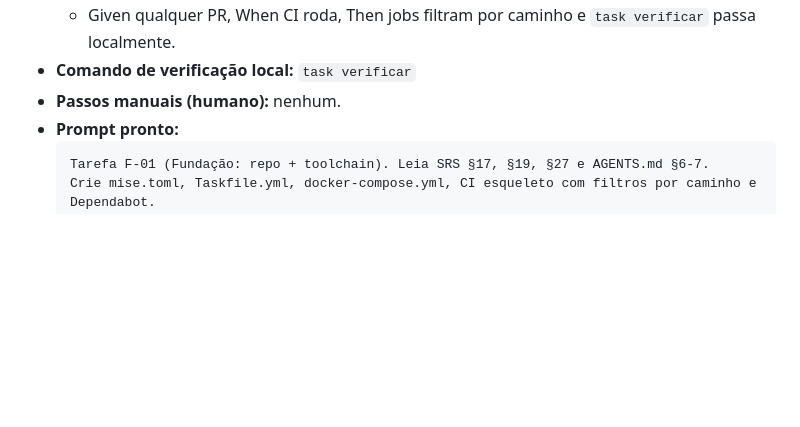
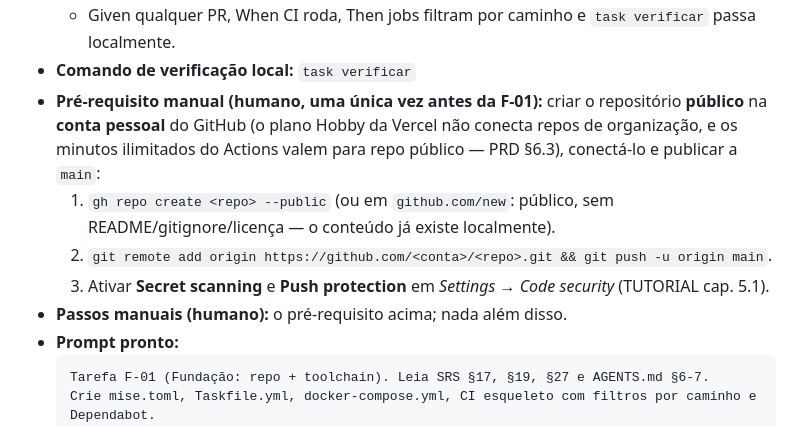
Before and after one commit to alienmonk09/erp-escola-opensource, a Markdown page: docs/ROADMAP.md, the part around the change. Rendered like a GitHub page; blank space fills up the shorter version.

Commit message:
docs: pré-requisito do repo remoto (F-01 e TUTORIAL 5.1)

````diff
--- a/docs/ROADMAP.md
+++ b/docs/ROADMAP.md
@@ -51,7 +51,11 @@ Total: 24 tarefas. Dependência entre fases: Fase N só começa com a anterior m
   - Given repo clonado, When `task dev` roda, Then PostgreSQL local sobe e backend/frontend sobem (mesmo que com hello vazio).
   - Given qualquer PR, When CI roda, Then jobs filtram por caminho e `task verificar` passa localmente.
 - **Comando de verificação local:** `task verificar`
-- **Passos manuais (humano):** nenhum.
+- **Pré-requisito manual (humano, uma única vez antes da F-01):** criar o repositório **público** na **conta pessoal** do GitHub (o plano Hobby da Vercel não conecta repos de organização, e os minutos ilimitados do Actions valem para repo público — PRD §6.3), conectá-lo e publicar a `main`:
+  1. `gh repo create <repo> --public` (ou em `github.com/new`: público, sem README/gitignore/licença — o conteúdo já existe localmente).
+  2. `git remote add origin https://github.com/<conta>/<repo>.git && git push -u origin main`.
+  3. Ativar **Secret scanning** e **Push protection** em *Settings → Code security* (TUTORIAL cap. 5.1).
+- **Passos manuais (humano):** o pré-requisito acima; nada além disso.
 - **Prompt pronto:**
   ```text
   Tarefa F-01 (Fundação: repo + toolchain). Leia SRS §17, §19, §27 e AGENTS.md §6-7.
````
Also changed, not shown: docs/TUTORIAL.md (+6 -1 lines).
